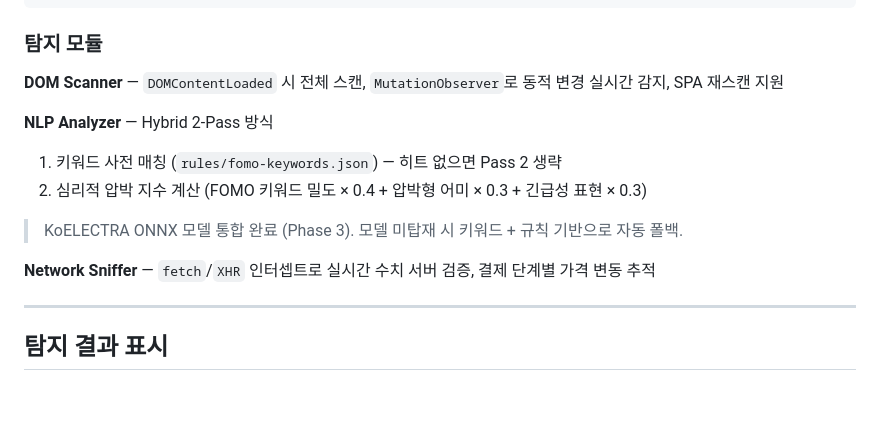
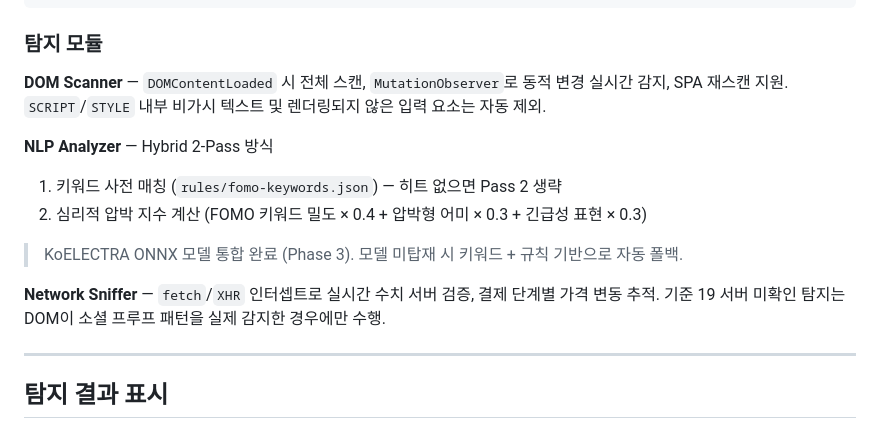
Before and after one commit to se01hyun/darke-scanner, a Markdown page: README.md, the part around the change. Rendered like a GitHub page; blank space fills up the shorter version.

Commit message:
docs(CLAUDE,README,PRD): 최근 구현 변경사항 문서 반영

```diff
--- a/README.md
+++ b/README.md
@@ -90,7 +90,7 @@
 
 ### 탐지 모듈
 
-**DOM Scanner** — `DOMContentLoaded` 시 전체 스캔, `MutationObserver`로 동적 변경 실시간 감지, SPA 재스캔 지원
+**DOM Scanner** — `DOMContentLoaded` 시 전체 스캔, `MutationObserver`로 동적 변경 실시간 감지, SPA 재스캔 지원. `SCRIPT`/`STYLE` 내부 비가시 텍스트 및 렌더링되지 않은 입력 요소는 자동 제외.
 
 **NLP Analyzer** — Hybrid 2-Pass 방식
 1. 키워드 사전 매칭 (`rules/fomo-keywords.json`) — 히트 없으면 Pass 2 생략
@@ -98,7 +98,7 @@
 
 > KoELECTRA ONNX 모델 통합 완료 (Phase 3). 모델 미탑재 시 키워드 + 규칙 기반으로 자동 폴백.
 
-**Network Sniffer** — `fetch`/`XHR` 인터셉트로 실시간 수치 서버 검증, 결제 단계별 가격 변동 추적
+**Network Sniffer** — `fetch`/`XHR` 인터셉트로 실시간 수치 서버 검증, 결제 단계별 가격 변동 추적. 기준 19 서버 미확인 탐지는 DOM이 소셜 프루프 패턴을 실제 감지한 경우에만 수행.
 
 ---
 
```
Also changed, not shown: CLAUDE.md (+4 -0 lines), docs/PRD.md (+1 -1 lines).
